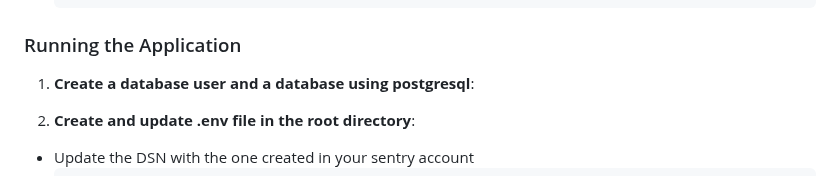
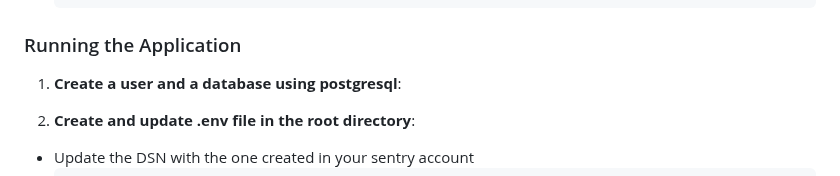
Before and after one commit to salma-nyagaka/social_media, a Markdown page: README.md, the part around the change. Rendered like a GitHub page.

````diff
--- a/README.md
+++ b/README.md
@@ -82,7 +82,7 @@ To improve performance and scalability, caching mechanisms via the Redis server
    ```
 
 ### Running the Application
-1.  **Create a database user and a database using postgresql**:
+1.  **Create a  user and a database using postgresql**:
 
 2.  **Create and update .env file in the root directory**:
 - Update the DSN with the one created in your sentry account
````
